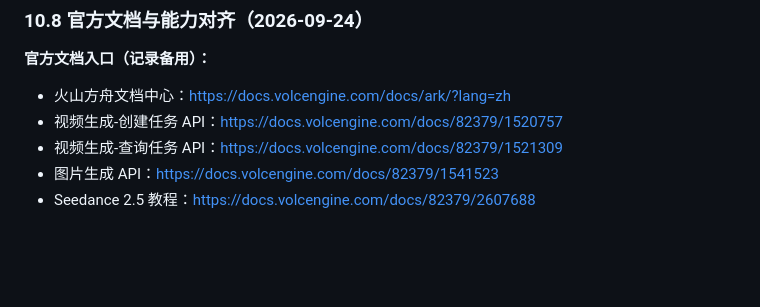
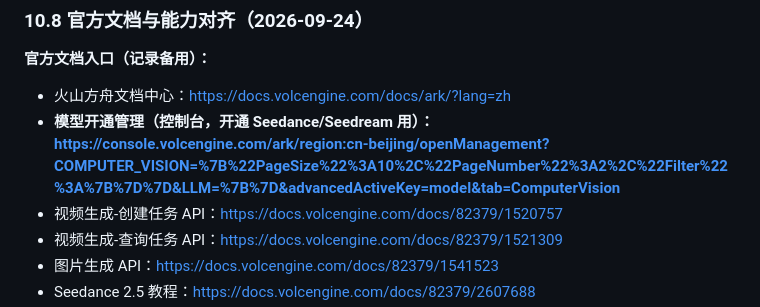
Before and after one commit to lzfhome/web-ai-video, a Markdown page: OpencodeRecord.md, the part around the change. Rendered like a GitHub page; blank space fills up the shorter version.

Commit message:
记录模型开通管理控制台入口

```diff
--- a/OpencodeRecord.md
+++ b/OpencodeRecord.md
@@ -293,6 +293,7 @@ uvicorn app:app --host 0.0.0.0 --port 8000
 ### 10.8 官方文档与能力对齐（2026-09-24）
 **官方文档入口（记录备用）：**
 - 火山方舟文档中心：https://docs.volcengine.com/docs/ark/?lang=zh
+- **模型开通管理（控制台，开通 Seedance/Seedream 用）：https://console.volcengine.com/ark/region:cn-beijing/openManagement?COMPUTER_VISION=%7B%22PageSize%22%3A10%2C%22PageNumber%22%3A2%2C%22Filter%22%3A%7B%7D%7D&LLM=%7B%7D&advancedActiveKey=model&tab=ComputerVision**
 - 视频生成-创建任务 API：https://docs.volcengine.com/docs/82379/1520757
 - 视频生成-查询任务 API：https://docs.volcengine.com/docs/82379/1521309
 - 图片生成 API：https://docs.volcengine.com/docs/82379/1541523
```
